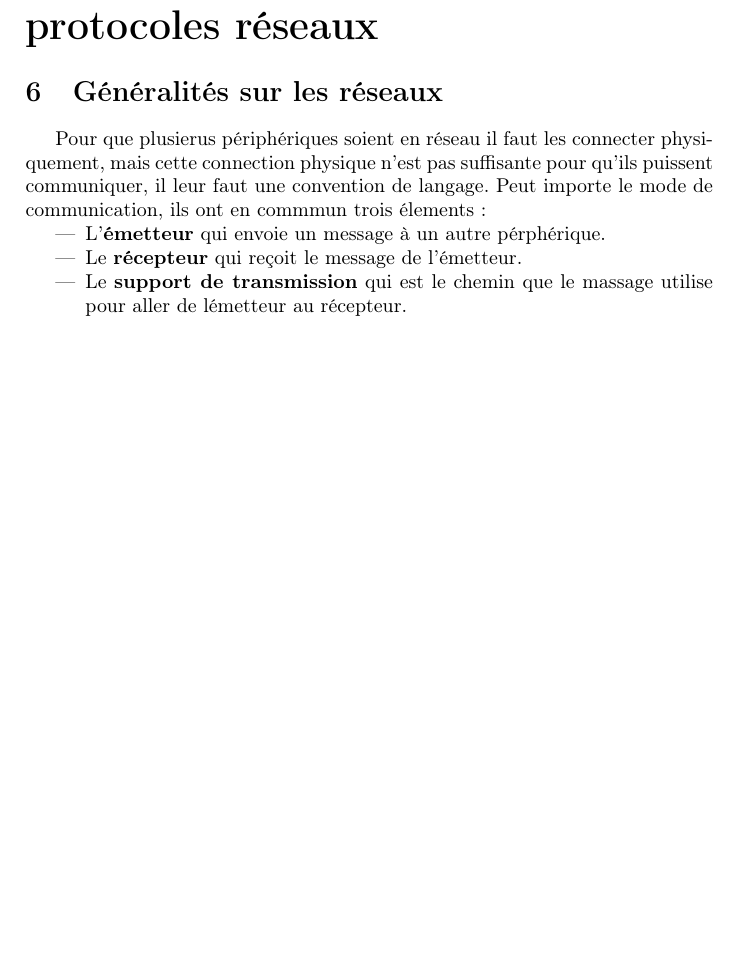
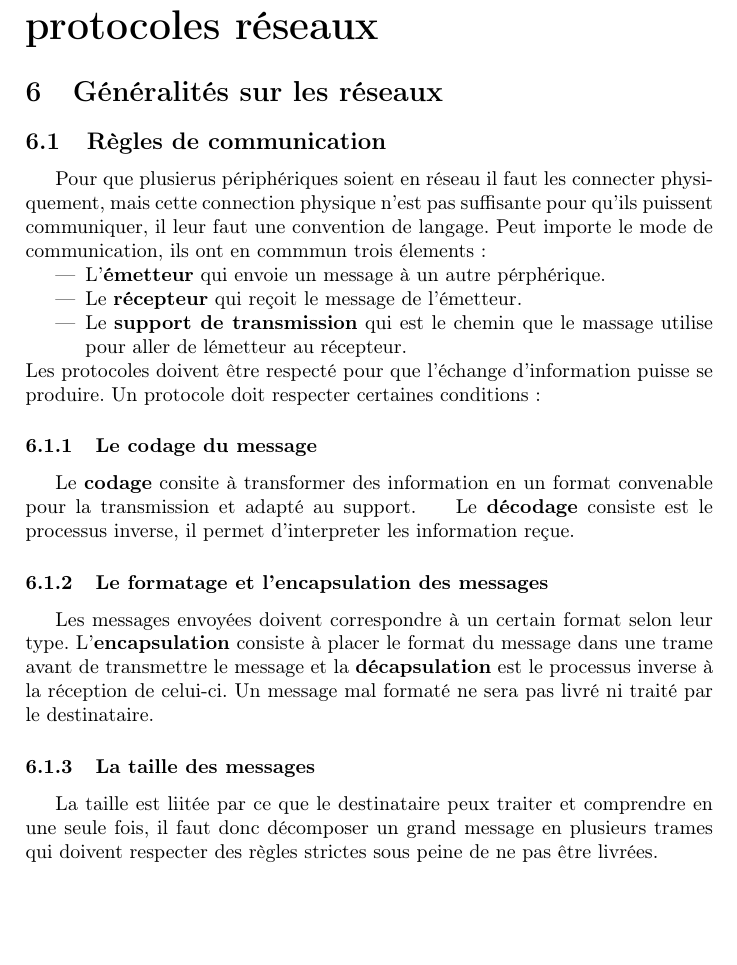
Before and after one commit to xorob0/HEH, a LaTeX document (Télécommunications_et_Réseaux/Résumé/Telecom.tex, which reads Télécommunications_et_Réseaux/Résumé/Chap2.tex): part of page 18 of 18, cut so that both start at the same text. Compiled offline with pdfLaTeX.

Commit message:
Page 10/70

```diff
--- a/Télécommunications_et_Réseaux/Résumé/Chap2.tex
+++ b/Télécommunications_et_Réseaux/Résumé/Chap2.tex
@@ -1,8 +1,20 @@
  \part{Chapitre 2: Communication et protocoles réseaux}
  \section{Généralités sur les réseaux}
+ \subsection{Règles de communication}
  Pour que plusierus périphériques soient en réseau il faut les connecter physiquement, mais cette connection physique n'est pas suffisante pour qu'ils puissent communiquer, il leur faut une convention de langage. Peut importe le mode de communication, ils ont en commmun trois élements:
  \begin{itemize}
 	 \item L'\textbf{émetteur} qui envoie un message à un autre pérphérique.
 	 \item Le \textbf{récepteur} qui reçoit le message de l'émetteur.
 	 \item Le \textbf{support de transmission} qui est le chemin que le massage utilise pour aller de lémetteur au récepteur.
  \end{itemize}
+ Les protocoles doivent être respecté pour que l'échange d'information puisse se produire. Un protocole doit respecter certaines conditions:
+ \subsubsection{Le codage du message}
+ Le \textbf{codage} consite à transformer des information en un format convenable pour la transmission et adapté au support.
+ \indent
+ Le \textbf{décodage} consiste est le processus inverse, il permet d'interpreter les information reçue.
+
+ \subsubsection{Le formatage et l'encapsulation des messages}
+ Les messages envoyées doivent correspondre à un certain format selon leur type. L'\textbf{encapsulation} consiste à placer le format du message dans une trame avant de transmettre le message et la \textbf{décapsulation} est le processus inverse à la réception de celui-ci. Un message mal formaté ne sera pas livré ni traité par le destinataire.
+
+ \subsubsection{La taille des messages}
+ La taille est liitée par ce que le destinataire peux traiter et comprendre en une seule fois, il faut donc décomposer un grand message en plusieurs trames qui doivent respecter des règles strictes sous peine de ne pas être livrées.
```
Also changed, not shown: Télécommunications_et_Réseaux/Résumé/Telecom.pdf.
